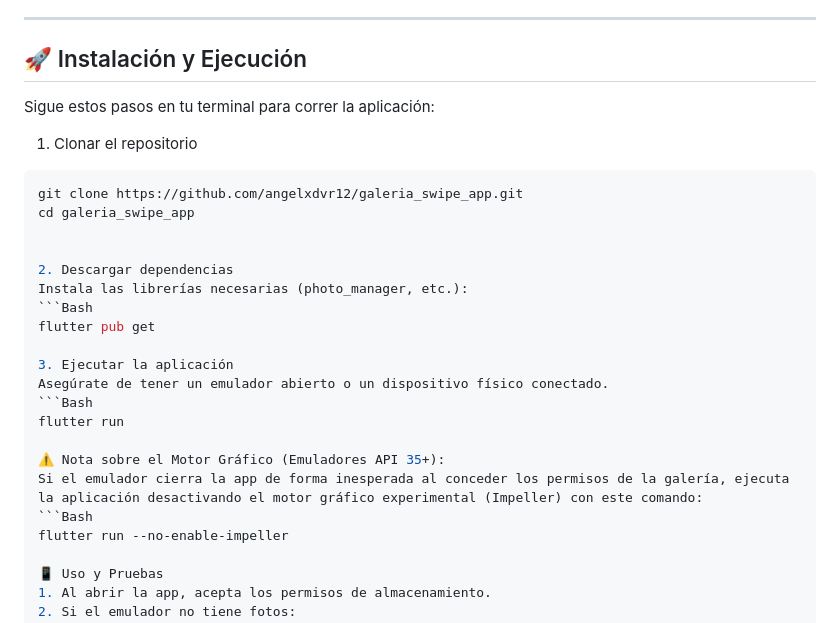
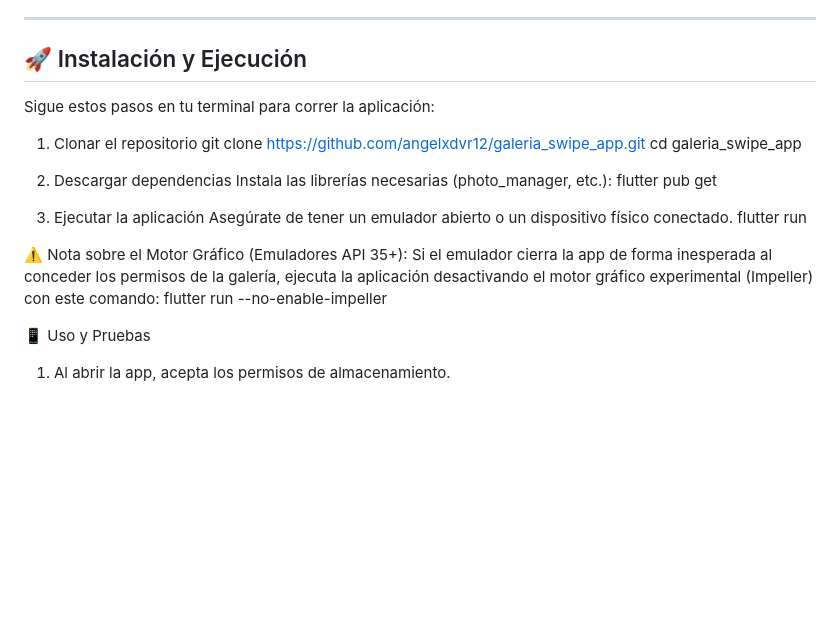
Before and after one commit to angelxdvr12/Swipe-Gallery, a Markdown page: README.md, the part around the change. Drawn GitHub-style; blank space fills up the shorter version.

Commit message:
Revise installation steps and emulator notes in README
Updated installation instructions and added notes on emulator issues.

````diff
--- a/README.md
+++ b/README.md
@@ -37,28 +37,23 @@ Para compilar y ejecutar este proyecto, necesitas instalar **Flutter** y **Andro
 ---
 
 ## 🚀 Instalación y Ejecución
-
 Sigue estos pasos en tu terminal para correr la aplicación:
 
 1. Clonar el repositorio
-```bash
 git clone https://github.com/angelxdvr12/galeria_swipe_app.git
 cd galeria_swipe_app
 
 
 2. Descargar dependencias
 Instala las librerías necesarias (photo_manager, etc.):
-```Bash
 flutter pub get
 
 3. Ejecutar la aplicación
 Asegúrate de tener un emulador abierto o un dispositivo físico conectado.
-```Bash
 flutter run
 
 ⚠️ Nota sobre el Motor Gráfico (Emuladores API 35+):
 Si el emulador cierra la app de forma inesperada al conceder los permisos de la galería, ejecuta la aplicación desactivando el motor gráfico experimental (Impeller) con este comando:
-```Bash
 flutter run --no-enable-impeller
 
 📱 Uso y Pruebas
````
